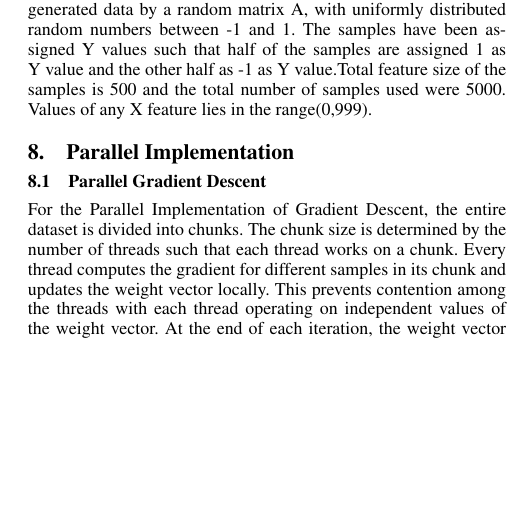
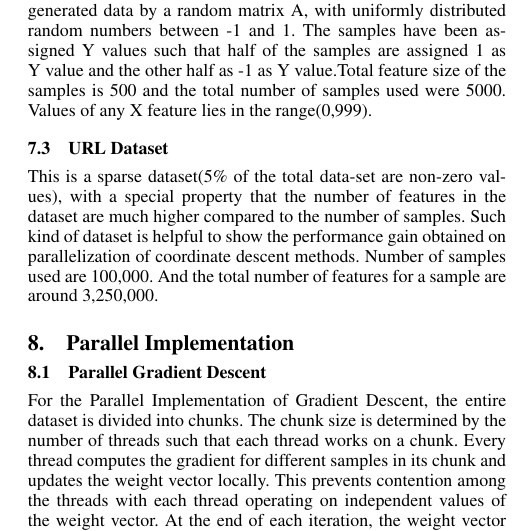
Before and after one commit to goyalankit/regression, a LaTeX paper (report/sigplanconf-template.tex): part of one column of page 4 of 8, cut so that both start at the same text, the shorter picture padded with empty space. Compiled offline with pdfLaTeX; a missing font is replaced by an installed copy or a similar font.

Commit message:
Additions in report

```diff
--- a/report/sigplanconf-template.tex
+++ b/report/sigplanconf-template.tex
@@ -350,6 +350,13 @@ MNIST is a sparse dataset(9\% of the total data-set are non-zero values). This d
 \subsection{Madelon}
 Madelon is a dense dataset, with number of features kept comparable to the number of samples. It was generated by the program hypercube\_data.m. Some co-variance is added by multiplying the generated data by a random matrix A, with uniformly distributed random numbers between -1 and 1. The samples have been assigned Y values such that half of the samples are assigned 1 as Y value and the other half as -1 as Y value.Total feature size of the samples is 500 and the total number of samples used were 5000. Values of any X feature lies in the range(0,999).
 
+\subsection{URL Dataset}
+This is a sparse dataset(5\% of the total data-set are non-zero values), with a special property that the
+number of features in the dataset are much higher
+compared to the number of samples. Such kind of dataset is helpful to show the performance gain obtained on
+parallelization of coordinate descent methods. Number of samples used are 100,000. And the total
+number of features for a sample are around 3,250,000.
+
 \section{Parallel Implementation}
 \subsection{Parallel Gradient Descent}
 For the Parallel Implementation of Gradient Descent, the entire dataset is divided into chunks. The chunk size is determined by the number
```
Also changed, not shown: report/gd_sgd.png (added), report/sigplanconf-template.pdf, report/sigplanconf-template.tex (10 more changed lines).
